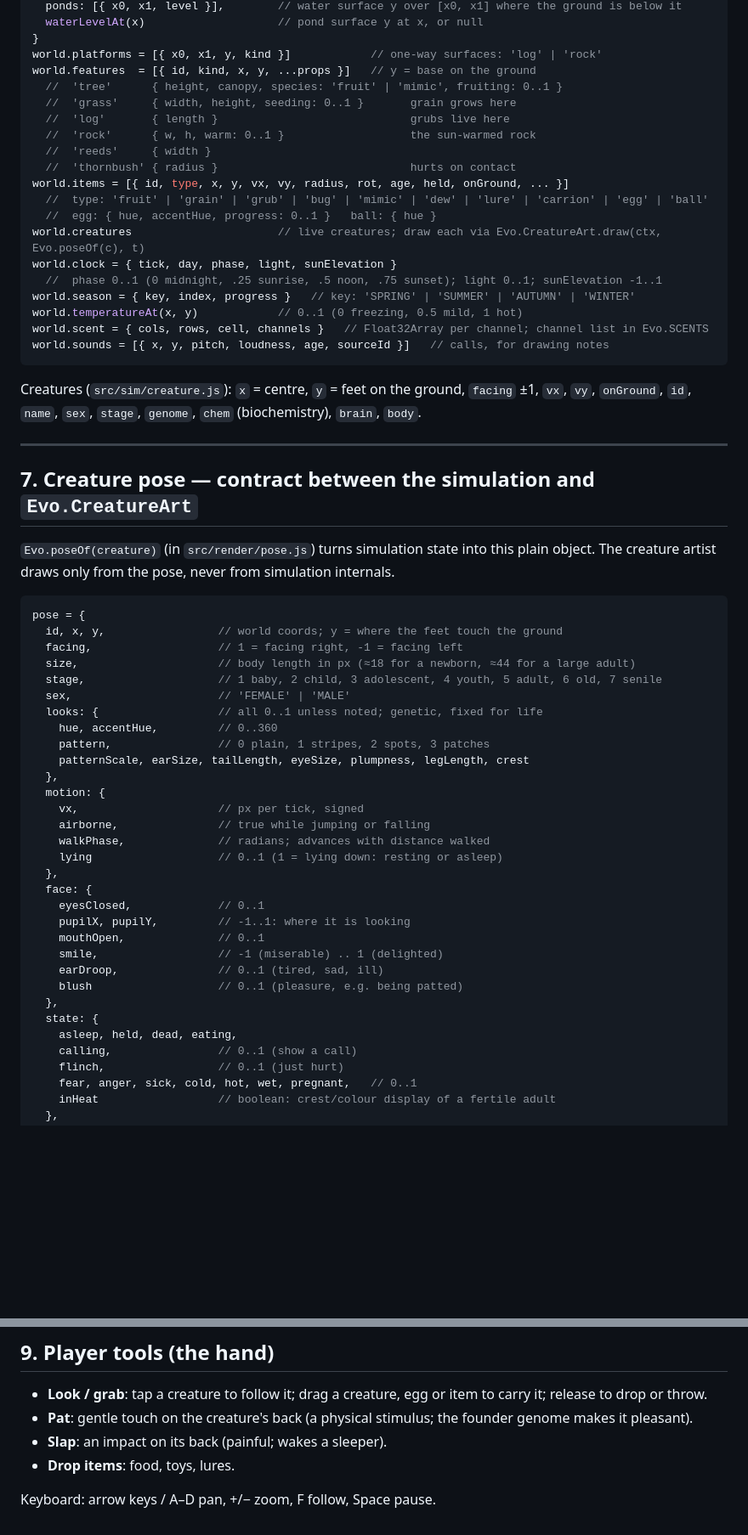
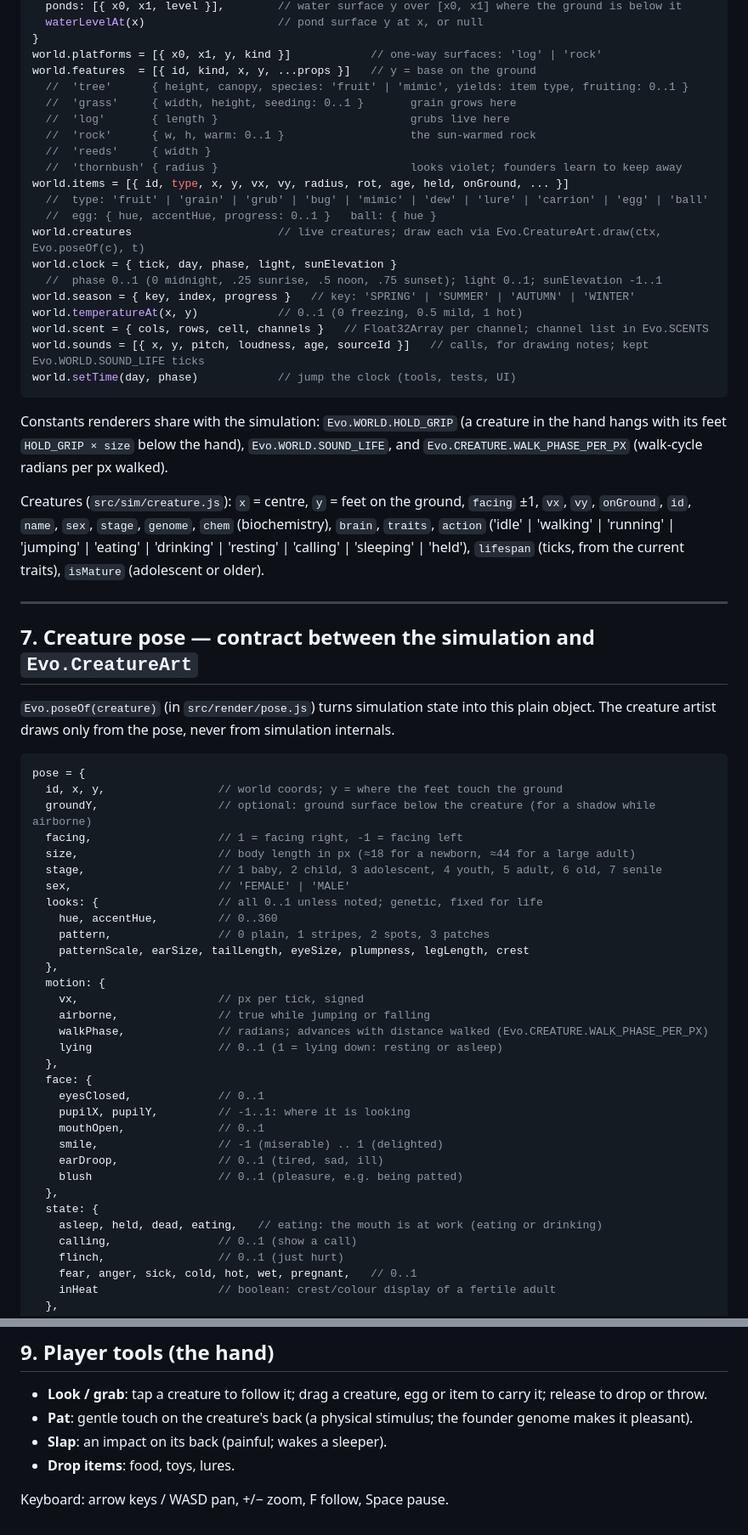
Before and after one commit to TheOnlyOne93/Evo, a Markdown page: docs/DESIGN.md, 2 parts joined by grey strips. Shown at 85% size. GitHub-like rendering; blank space fills up the shorter version.

````diff
--- a/docs/DESIGN.md
+++ b/docs/DESIGN.md
@@ -129,12 +144,12 @@ world.terrain = {
 }
 world.platforms = [{ x0, x1, y, kind }]            // one-way surfaces: 'log' | 'rock'
 world.features  = [{ id, kind, x, y, ...props }]   // y = base on the ground
-  //  'tree'      { height, canopy, species: 'fruit' | 'mimic', fruiting: 0..1 }
+  //  'tree'      { height, canopy, species: 'fruit' | 'mimic', yields: item type, fruiting: 0..1 }
   //  'grass'     { width, height, seeding: 0..1 }       grain grows here
   //  'log'       { length }                             grubs live here
   //  'rock'      { w, h, warm: 0..1 }                   the sun-warmed rock
   //  'reeds'     { width }
-  //  'thornbush' { radius }                             hurts on contact
+  //  'thornbush' { radius }                             looks violet; founders learn to keep away
 world.items = [{ id, type, x, y, vx, vy, radius, rot, age, held, onGround, ... }]
   //  type: 'fruit' | 'grain' | 'grub' | 'bug' | 'mimic' | 'dew' | 'lure' | 'carrion' | 'egg' | 'ball'
   //  egg: { hue, accentHue, progress: 0..1 }   ball: { hue }
@@ -144,11 +159,18 @@ world.clock = { tick, day, phase, light, sunElevation }
 world.season = { key, index, progress }   // key: 'SPRING' | 'SUMMER' | 'AUTUMN' | 'WINTER'
 world.temperatureAt(x, y)            // 0..1 (0 freezing, 0.5 mild, 1 hot)
 world.scent = { cols, rows, cell, channels }   // Float32Array per channel; channel list in Evo.SCENTS
-world.sounds = [{ x, y, pitch, loudness, age, sourceId }]   // calls, for drawing notes
+world.sounds = [{ x, y, pitch, loudness, age, sourceId }]   // calls, for drawing notes; kept Evo.WORLD.SOUND_LIFE ticks
+world.setTime(day, phase)            // jump the clock (tools, tests, UI)
 ```
 
+Constants renderers share with the simulation: `Evo.WORLD.HOLD_GRIP` (a creature in the hand hangs
+with its feet `HOLD_GRIP × size` below the hand), `Evo.WORLD.SOUND_LIFE`, and
+`Evo.CREATURE.WALK_PHASE_PER_PX` (walk-cycle radians per px walked).
+
 Creatures (`src/sim/creature.js`): `x` = centre, `y` = feet on the ground, `facing` ±1, `vx`, `vy`,
-`onGround`, `id`, `name`, `sex`, `stage`, `genome`, `chem` (biochemistry), `brain`, `body`.
+`onGround`, `id`, `name`, `sex`, `stage`, `genome`, `chem` (biochemistry), `brain`, `traits`,
+`action` ('idle' | 'walking' | 'running' | 'jumping' | 'eating' | 'drinking' | 'resting' | 'calling' |
+'sleeping' | 'held'), `lifespan` (ticks, from the current traits), `isMature` (adolescent or older).
 
 ---
 
@@ -160,6 +182,7 @@ The creature artist draws only from the pose, never from simulation internals.
 ```js
 pose = {
   id, x, y,                 // world coords; y = where the feet touch the ground
+  groundY,                  // optional: ground surface below the creature (for a shadow while airborne)
   facing,                   // 1 = facing right, -1 = facing left
   size,                     // body length in px (≈18 for a newborn, ≈44 for a large adult)
   stage,                    // 1 baby, 2 child, 3 adolescent, 4 youth, 5 adult, 6 old, 7 senile
@@ -172,7 +195,7 @@ pose = {
   motion: {
     vx,                     // px per tick, signed
     airborne,               // true while jumping or falling
-    walkPhase,              // radians; advances with distance walked
+    walkPhase,              // radians; advances with distance walked (Evo.CREATURE.WALK_PHASE_PER_PX)
     lying                   // 0..1 (1 = lying down: resting or asleep)
   },
   face: {
@@ -184,7 +207,7 @@ pose = {
     blush                   // 0..1 (pleasure, e.g. being patted)
   },
   state: {
-    asleep, held, dead, eating,
+    asleep, held, dead, eating,   // eating: the mouth is at work (eating or drinking)
     calling,                // 0..1 (show a call)
     flinch,                 // 0..1 (just hurt)
     fear, anger, sick, cold, hot, wet, pregnant,   // 0..1
@@ -234,4 +257,4 @@ Performance: 60 fps with 16 creatures and 80 items on a mid-range laptop. Cache
 * **Slap**: an impact on its back (painful; wakes a sleeper).
 * **Drop items**: food, toys, lures.
 
-Keyboard: arrow keys / A–D pan, +/− zoom, F follow, Space pause.
+Keyboard: arrow keys / WASD pan, +/− zoom, F follow, Space pause.
````
Also changed, not shown: other parts of docs/DESIGN.md (+20 -5 lines).
